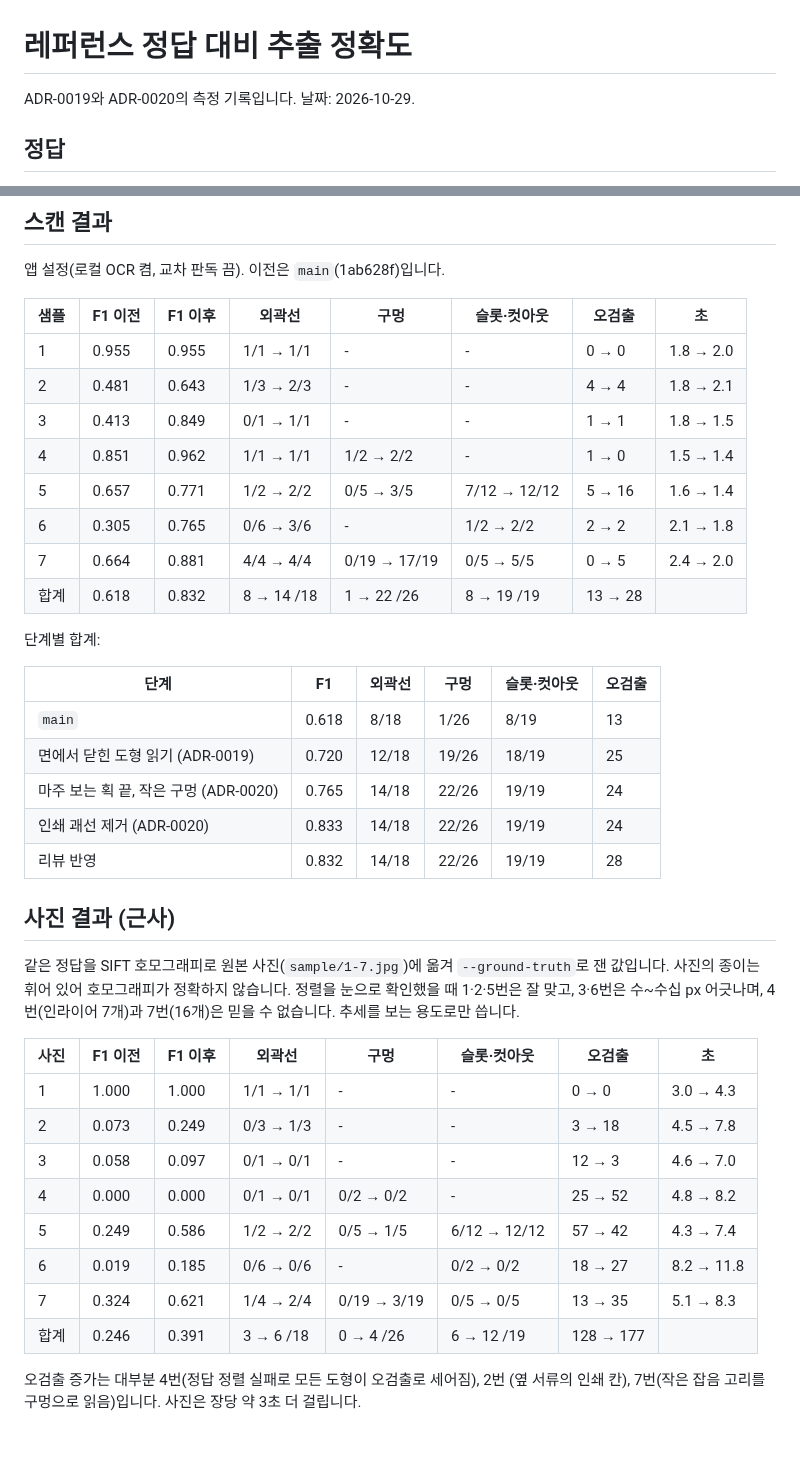
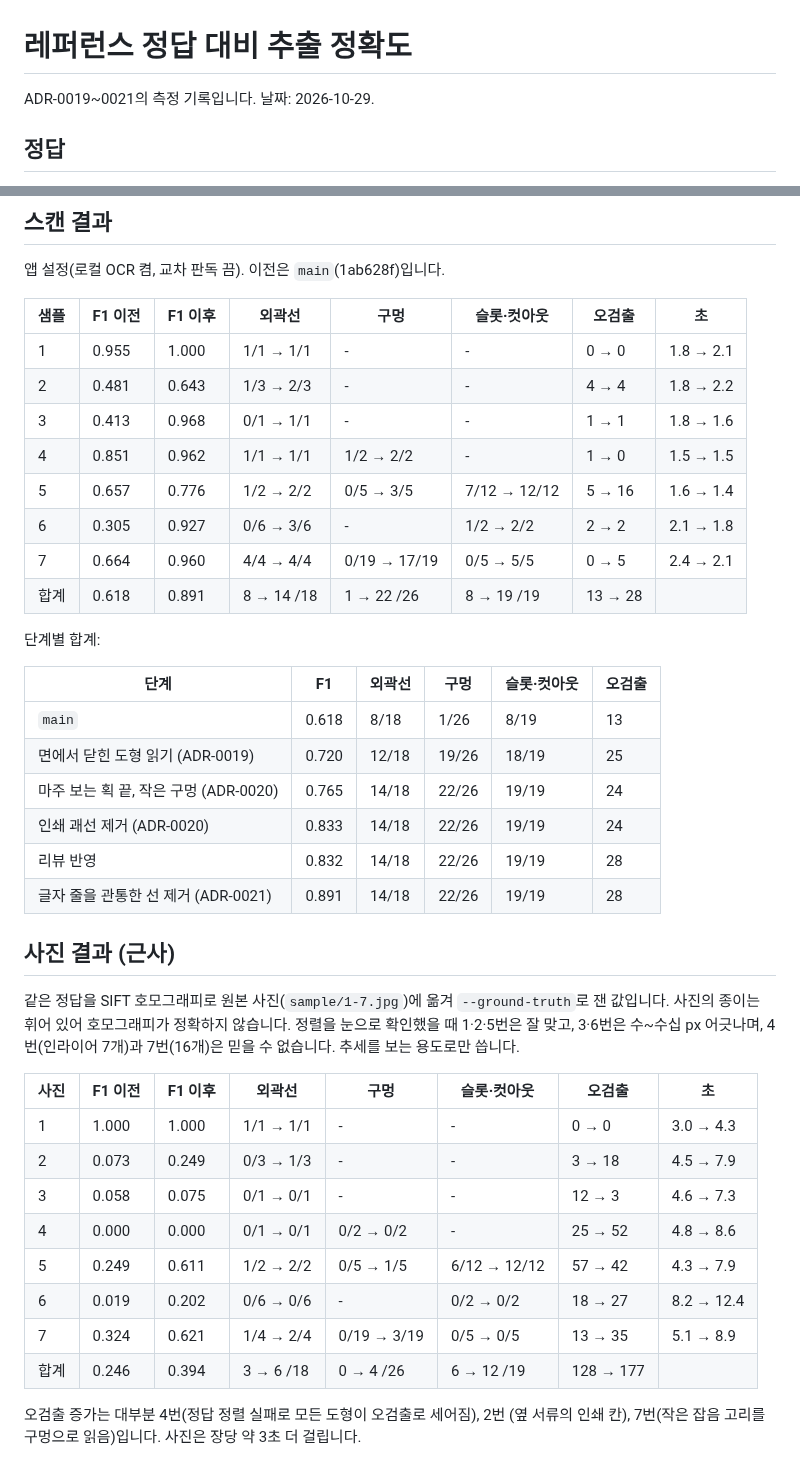
Before and after one commit to sbturtle/CADraw, a Markdown page: docs/experiments/reference-fidelity.md, 2 parts joined by grey strips. GitHub-like rendering.

```diff
--- a/docs/experiments/reference-fidelity.md
+++ b/docs/experiments/reference-fidelity.md
@@ -1,6 +1,6 @@
 # 레퍼런스 정답 대비 추출 정확도
 
-ADR-0019와 ADR-0020의 측정 기록입니다. 날짜: 2026-10-29.
+ADR-0019~0021의 측정 기록입니다. 날짜: 2026-10-29.
 
 ## 정답
 
@@ -32,14 +32,14 @@ ADR-0019와 ADR-0020의 측정 기록입니다. 날짜: 2026-10-29.
 
 | 샘플 | F1 이전 | F1 이후 | 외곽선 | 구멍 | 슬롯·컷아웃 | 오검출 | 초 |
 | --- | --- | --- | --- | --- | --- | --- | --- |
-| 1 | 0.955 | 0.955 | 1/1 → 1/1 | - | - | 0 → 0 | 1.8 → 2.0 |
-| 2 | 0.481 | 0.643 | 1/3 → 2/3 | - | - | 4 → 4 | 1.8 → 2.1 |
-| 3 | 0.413 | 0.849 | 0/1 → 1/1 | - | - | 1 → 1 | 1.8 → 1.5 |
-| 4 | 0.851 | 0.962 | 1/1 → 1/1 | 1/2 → 2/2 | - | 1 → 0 | 1.5 → 1.4 |
-| 5 | 0.657 | 0.771 | 1/2 → 2/2 | 0/5 → 3/5 | 7/12 → 12/12 | 5 → 16 | 1.6 → 1.4 |
-| 6 | 0.305 | 0.765 | 0/6 → 3/6 | - | 1/2 → 2/2 | 2 → 2 | 2.1 → 1.8 |
-| 7 | 0.664 | 0.881 | 4/4 → 4/4 | 0/19 → 17/19 | 0/5 → 5/5 | 0 → 5 | 2.4 → 2.0 |
-| 합계 | 0.618 | 0.832 | 8 → 14 /18 | 1 → 22 /26 | 8 → 19 /19 | 13 → 28 | |
+| 1 | 0.955 | 1.000 | 1/1 → 1/1 | - | - | 0 → 0 | 1.8 → 2.1 |
+| 2 | 0.481 | 0.643 | 1/3 → 2/3 | - | - | 4 → 4 | 1.8 → 2.2 |
+| 3 | 0.413 | 0.968 | 0/1 → 1/1 | - | - | 1 → 1 | 1.8 → 1.6 |
+| 4 | 0.851 | 0.962 | 1/1 → 1/1 | 1/2 → 2/2 | - | 1 → 0 | 1.5 → 1.5 |
+| 5 | 0.657 | 0.776 | 1/2 → 2/2 | 0/5 → 3/5 | 7/12 → 12/12 | 5 → 16 | 1.6 → 1.4 |
+| 6 | 0.305 | 0.927 | 0/6 → 3/6 | - | 1/2 → 2/2 | 2 → 2 | 2.1 → 1.8 |
+| 7 | 0.664 | 0.960 | 4/4 → 4/4 | 0/19 → 17/19 | 0/5 → 5/5 | 0 → 5 | 2.4 → 2.1 |
+| 합계 | 0.618 | 0.891 | 8 → 14 /18 | 1 → 22 /26 | 8 → 19 /19 | 13 → 28 | |
 
 단계별 합계:
 
@@ -50,6 +50,7 @@ ADR-0019와 ADR-0020의 측정 기록입니다. 날짜: 2026-10-29.
 | 마주 보는 획 끝, 작은 구멍 (ADR-0020) | 0.765 | 14/18 | 22/26 | 19/19 | 24 |
 | 인쇄 괘선 제거 (ADR-0020) | 0.833 | 14/18 | 22/26 | 19/19 | 24 |
 | 리뷰 반영 | 0.832 | 14/18 | 22/26 | 19/19 | 28 |
+| 글자 줄을 관통한 선 제거 (ADR-0021) | 0.891 | 14/18 | 22/26 | 19/19 | 28 |
 
 ## 사진 결과 (근사)
 
@@ -62,13 +63,13 @@ ADR-0019와 ADR-0020의 측정 기록입니다. 날짜: 2026-10-29.
 | 사진 | F1 이전 | F1 이후 | 외곽선 | 구멍 | 슬롯·컷아웃 | 오검출 | 초 |
 | --- | --- | --- | --- | --- | --- | --- | --- |
 | 1 | 1.000 | 1.000 | 1/1 → 1/1 | - | - | 0 → 0 | 3.0 → 4.3 |
-| 2 | 0.073 | 0.249 | 0/3 → 1/3 | - | - | 3 → 18 | 4.5 → 7.8 |
-| 3 | 0.058 | 0.097 | 0/1 → 0/1 | - | - | 12 → 3 | 4.6 → 7.0 |
-| 4 | 0.000 | 0.000 | 0/1 → 0/1 | 0/2 → 0/2 | - | 25 → 52 | 4.8 → 8.2 |
-| 5 | 0.249 | 0.586 | 1/2 → 2/2 | 0/5 → 1/5 | 6/12 → 12/12 | 57 → 42 | 4.3 → 7.4 |
-| 6 | 0.019 | 0.185 | 0/6 → 0/6 | - | 0/2 → 0/2 | 18 → 27 | 8.2 → 11.8 |
-| 7 | 0.324 | 0.621 | 1/4 → 2/4 | 0/19 → 3/19 | 0/5 → 0/5 | 13 → 35 | 5.1 → 8.3 |
-| 합계 | 0.246 | 0.391 | 3 → 6 /18 | 0 → 4 /26 | 6 → 12 /19 | 128 → 177 | |
+| 2 | 0.073 | 0.249 | 0/3 → 1/3 | - | - | 3 → 18 | 4.5 → 7.9 |
+| 3 | 0.058 | 0.075 | 0/1 → 0/1 | - | - | 12 → 3 | 4.6 → 7.3 |
+| 4 | 0.000 | 0.000 | 0/1 → 0/1 | 0/2 → 0/2 | - | 25 → 52 | 4.8 → 8.6 |
+| 5 | 0.249 | 0.611 | 1/2 → 2/2 | 0/5 → 1/5 | 6/12 → 12/12 | 57 → 42 | 4.3 → 7.9 |
+| 6 | 0.019 | 0.202 | 0/6 → 0/6 | - | 0/2 → 0/2 | 18 → 27 | 8.2 → 12.4 |
+| 7 | 0.324 | 0.621 | 1/4 → 2/4 | 0/19 → 3/19 | 0/5 → 0/5 | 13 → 35 | 5.1 → 8.9 |
+| 합계 | 0.246 | 0.394 | 3 → 6 /18 | 0 → 4 /26 | 6 → 12 /19 | 128 → 177 | |
 
 오검출 증가는 대부분 4번(정답 정렬 실패로 모든 도형이 오검출로 세어짐), 2번
 (옆 서류의 인쇄 칸), 7번(작은 잡음 고리를 구멍으로 읽음)입니다. 사진은 장당
```
Also changed, not shown: docs/decisions/0021-lines-through-lettering.md (added, +56 -0 lines), docs/experiments/sample-extraction.md (+14 -14 lines), docs/pipeline.md (+8 -0 lines), docs/experiments/sample-extraction/1.png, docs/experiments/sample-extraction/3.png, docs/experiments/sample-extraction/5.png, docs/experiments/sample-extraction/6.png, docs/experiments/sample-extraction/7.png, 3 other files.
